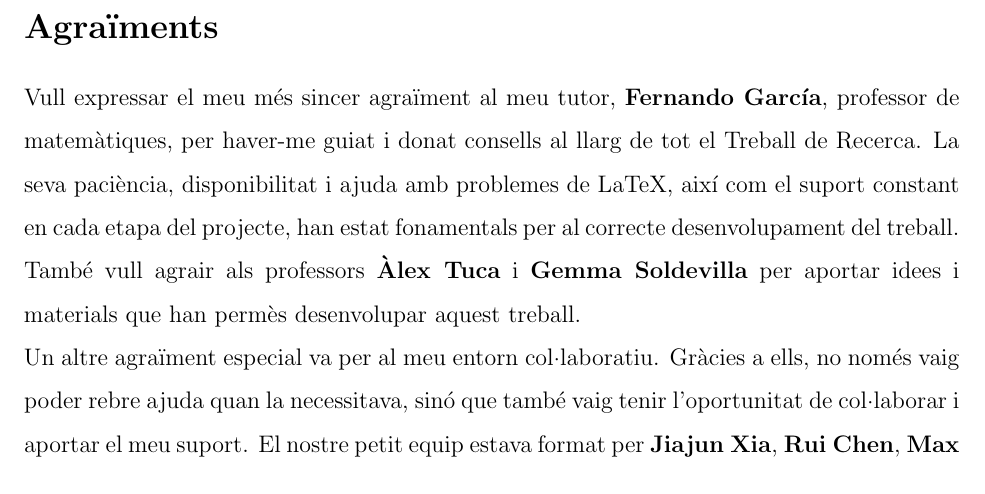
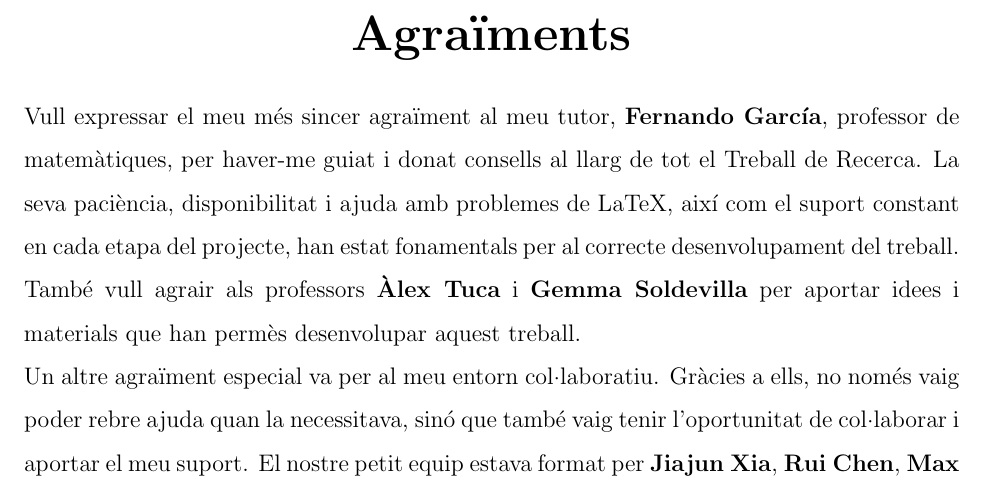
Before and after one commit to Muhammad-Kashi07/TR-KM-2025, a LaTeX book (memoriaKashi/memoriaKashi.tex, which reads memoriaKashi/cover/agraiments.tex): part of page 3 of 86, cut so that both start at the same text. Compiled offline with pdfLaTeX.

Commit message:
canvi format

```diff
--- a/memoriaKashi/cover/agraiments.tex
+++ b/memoriaKashi/cover/agraiments.tex
@@ -1,4 +1,4 @@
-\section*{Agraïments}
+\chapter*{Agraïments}
 
 Vull expressar el meu més sincer agraïment al meu tutor, \textbf{Fernando García}, professor de matemàtiques, per haver-me guiat i donat consells al llarg de tot el Treball de Recerca. La seva paciència, disponibilitat i ajuda amb problemes de LaTeX, així com el suport constant en cada etapa del projecte, han estat fonamentals per al correcte desenvolupament del treball.
 
```
